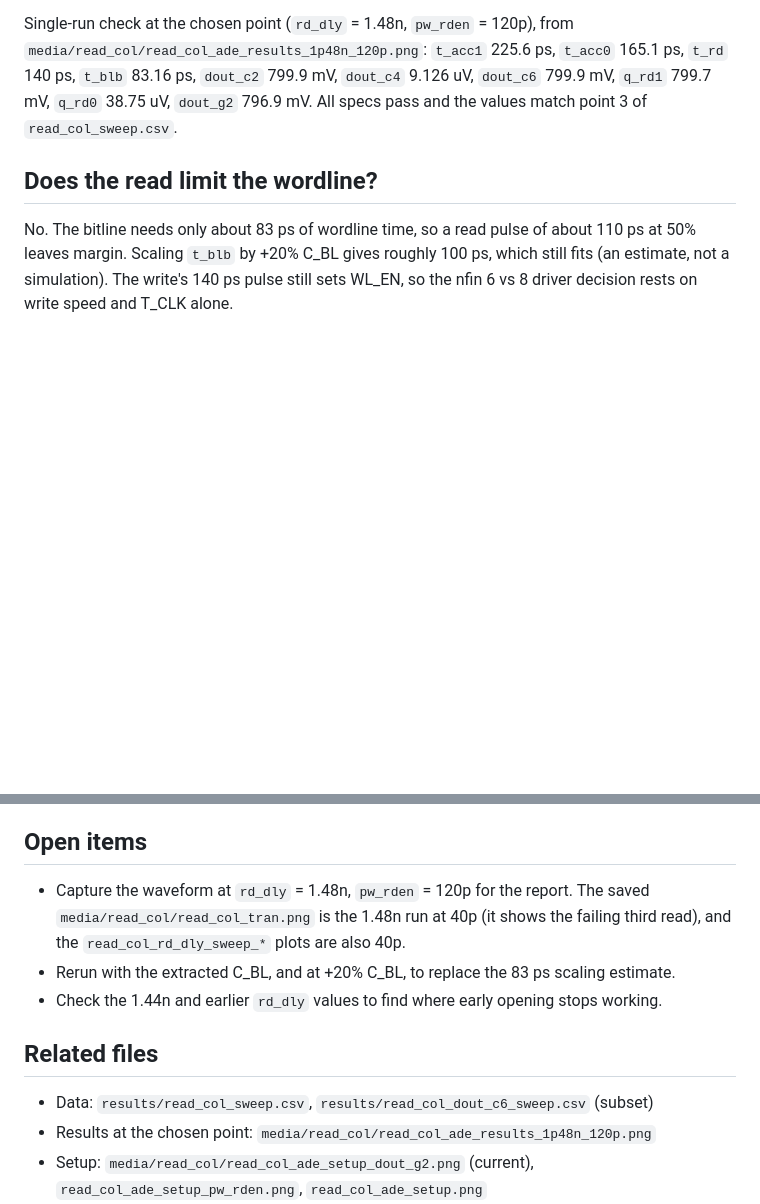
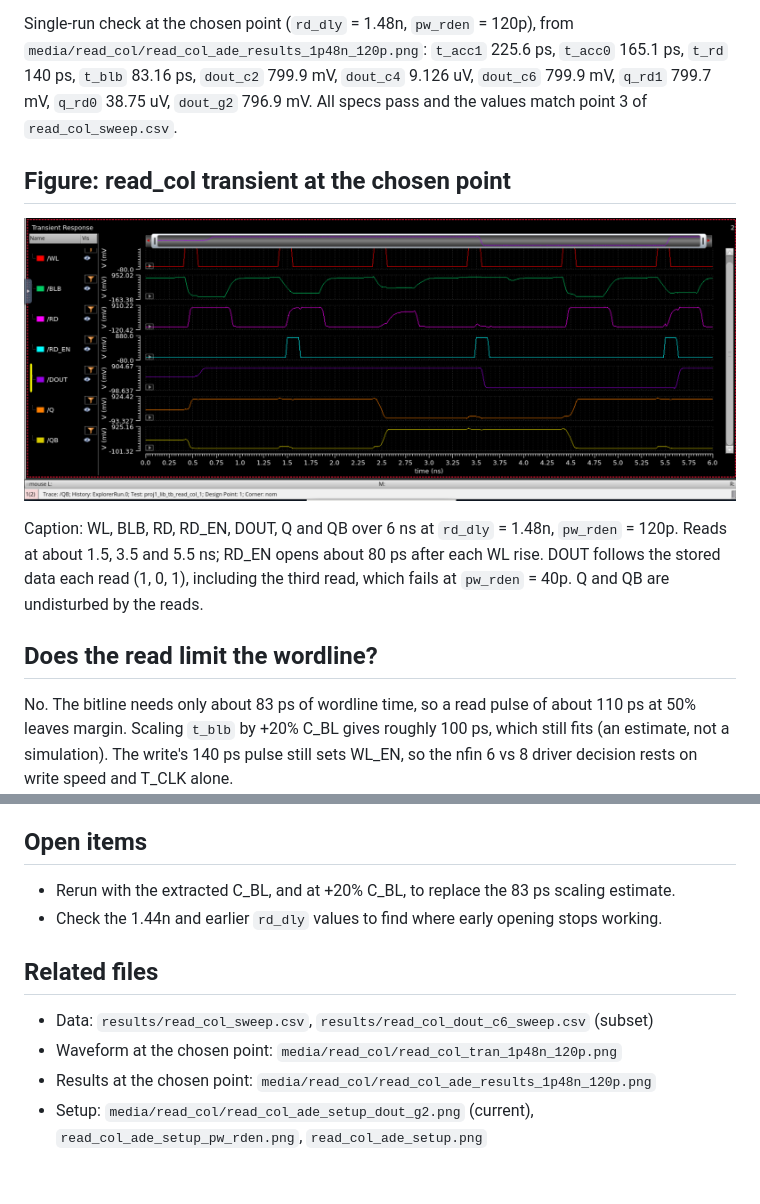
Before and after one commit to tmarhguy/mac-unit, a Markdown page: results/read_col_unit_test.md, 2 parts joined by grey strips. Rendered like a GitHub page; pictures changed too: media/read_col/read_col_tran_1p48n_120p.png (added); blank space fills up the shorter version.

Commit message:
media: add read_col waveform at 1.48n/120p; docs: embed in unit test

```diff
--- a/results/read_col_unit_test.md
+++ b/results/read_col_unit_test.md
@@ -44,6 +44,12 @@ Every check passes except `dout_c6` at `pw_rden` = 40p, and that failure is the
 
 Single-run check at the chosen point (`rd_dly` = 1.48n, `pw_rden` = 120p), from `media/read_col/read_col_ade_results_1p48n_120p.png`: `t_acc1` 225.6 ps, `t_acc0` 165.1 ps, `t_rd` 140 ps, `t_blb` 83.16 ps, `dout_c2` 799.9 mV, `dout_c4` 9.126 uV, `dout_c6` 799.9 mV, `q_rd1` 799.7 mV, `q_rd0` 38.75 uV, `dout_g2` 796.9 mV. All specs pass and the values match point 3 of `read_col_sweep.csv`.
 
+## Figure: read_col transient at the chosen point
+
+![read_col transient at rd_dly = 1.48n, pw_rden = 120p](../media/read_col/read_col_tran_1p48n_120p.png)
+
+Caption: WL, BLB, RD, RD_EN, DOUT, Q and QB over 6 ns at `rd_dly` = 1.48n, `pw_rden` = 120p. Reads at about 1.5, 3.5 and 5.5 ns; RD_EN opens about 80 ps after each WL rise. DOUT follows the stored data each read (1, 0, 1), including the third read, which fails at `pw_rden` = 40p. Q and QB are undisturbed by the reads.
+
 ## Does the read limit the wordline?
 
 No. The bitline needs only about 83 ps of wordline time, so a read pulse of about 110 ps at 50% leaves margin. Scaling `t_blb` by +20% C_BL gives roughly 100 ps, which still fits (an estimate, not a simulation). The write's 140 ps pulse still sets WL_EN, so the nfin 6 vs 8 driver decision rests on write speed and T_CLK alone.
@@ -57,13 +63,13 @@ No. The bitline needs only about 83 ps of wordline time, so a read pulse of abou
 
 ## Open items
 
-- Capture the waveform at `rd_dly` = 1.48n, `pw_rden` = 120p for the report. The saved `media/read_col/read_col_tran.png` is the 1.48n run at 40p (it shows the failing third read), and the `read_col_rd_dly_sweep_*` plots are also 40p.
 - Rerun with the extracted C_BL, and at +20% C_BL, to replace the 83 ps scaling estimate.
 - Check the 1.44n and earlier `rd_dly` values to find where early opening stops working.
 
 ## Related files
 
 - Data: `results/read_col_sweep.csv`, `results/read_col_dout_c6_sweep.csv` (subset)
+- Waveform at the chosen point: `media/read_col/read_col_tran_1p48n_120p.png`
 - Results at the chosen point: `media/read_col/read_col_ade_results_1p48n_120p.png`
 - Setup: `media/read_col/read_col_ade_setup_dout_g2.png` (current), `read_col_ade_setup_pw_rden.png`, `read_col_ade_setup.png`
 - Schematics and waveforms: `media/read_path/`, `media/read_col/`
```
